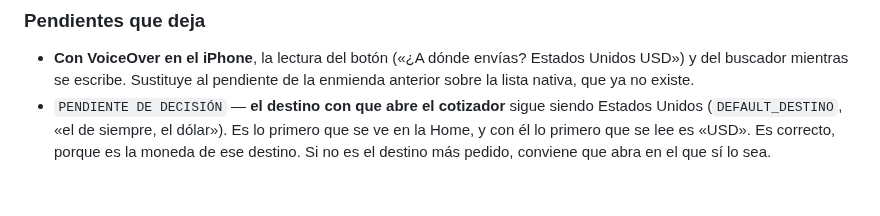
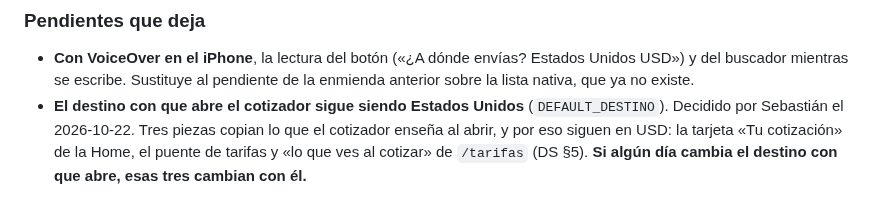
Before and after one commit to DLPay-Digital/dlpay-web, a Markdown page: docs/design-system/cotizador-spec.md, the part around the change. Rendered like a GitHub page.

```diff
--- a/docs/design-system/cotizador-spec.md
+++ b/docs/design-system/cotizador-spec.md
@@ -437,7 +437,8 @@ que sigue el patrón *combobox* de la ARIA APG.
 - **Con VoiceOver en el iPhone**, la lectura del botón («¿A dónde envías? Estados Unidos USD») y del
   buscador mientras se escribe. Sustituye al pendiente de la enmienda anterior sobre la lista nativa,
   que ya no existe.
-- `PENDIENTE DE DECISIÓN` — **el destino con que abre el cotizador** sigue siendo Estados Unidos
-  (`DEFAULT_DESTINO`, «el de siempre, el dólar»). Es lo primero que se ve en la Home, y con él lo
-  primero que se lee es «USD». Es correcto, porque es la moneda de ese destino. Si no es el destino
-  más pedido, conviene que abra en el que sí lo sea.
+- **El destino con que abre el cotizador sigue siendo Estados Unidos** (`DEFAULT_DESTINO`).
+  Decidido por Sebastián el 2026-10-22. Tres piezas copian lo que el cotizador enseña al abrir, y
+  por eso siguen en USD: la tarjeta «Tu cotización» de la Home, el puente de tarifas y «lo que ves
+  al cotizar» de `/tarifas` (DS §5). **Si algún día cambia el destino con que abre, esas tres
+  cambian con él.**
```
Also changed, not shown: docs/design-system/design-system-v1.md (+11 -1 lines).
